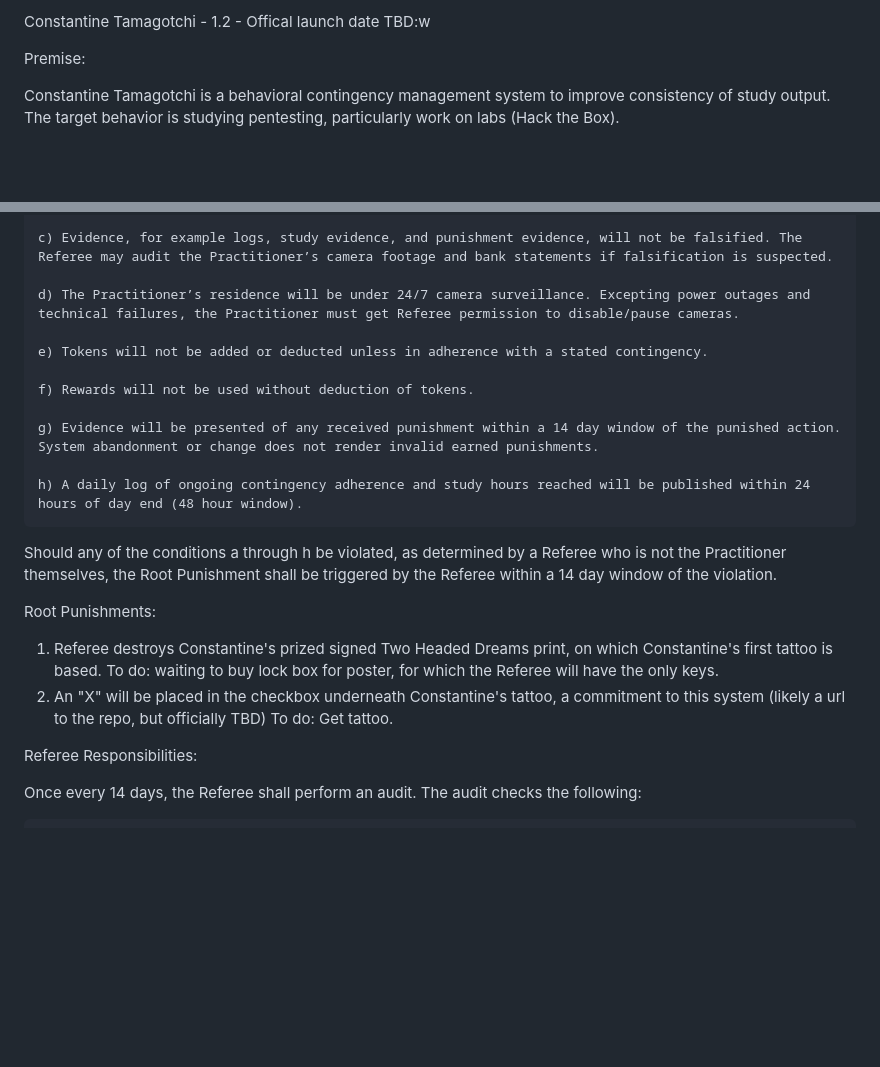
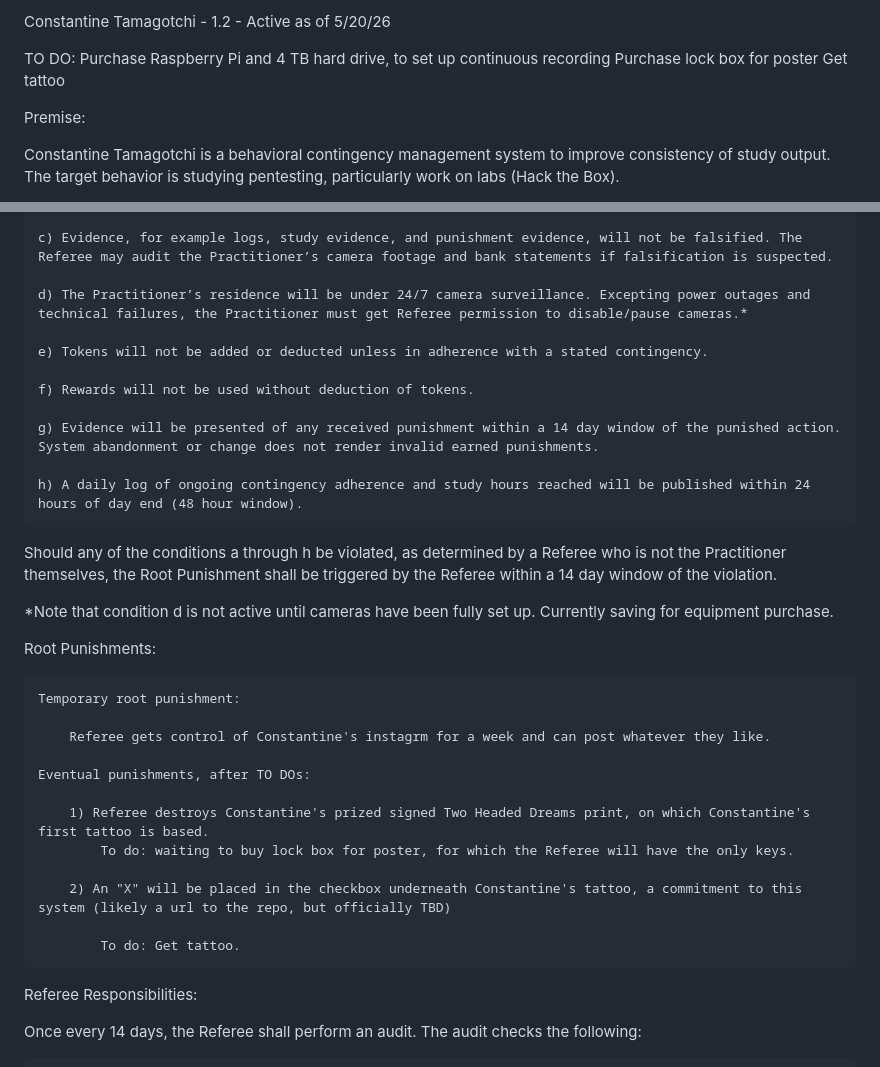
Before and after one commit to esc-artist/Constantine-Tamagotchi, a Markdown page: README.md, 2 parts joined by grey strips. Rendered like a GitHub page; blank space fills up the shorter version.

Commit message:
Actual start of 1.2.

```diff
--- a/README.md
+++ b/README.md
@@ -1,4 +1,9 @@
-Constantine Tamagotchi - 1.2 - Offical launch date TBD:w
+Constantine Tamagotchi - 1.2 - Active as of 5/20/26
+
+TO DO:
+Purchase Raspberry Pi and 4 TB hard drive, to set up continuous recording
+Purchase lock box for poster
+Get tattoo
 
 
 Premise:
@@ -19,7 +24,7 @@ The Practitioner (Constantine King), must follow the conditions of the Tamagotch
 
 	c) Evidence, for example logs, study evidence, and punishment evidence, will not be falsified. The Referee may audit the Practitioner’s camera footage and bank statements if falsification is suspected.
 
-	d) The Practitioner’s residence will be under 24/7 camera surveillance. Excepting power outages and technical failures, the Practitioner must get Referee permission to disable/pause cameras.
+	d) The Practitioner’s residence will be under 24/7 camera surveillance. Excepting power outages and technical failures, the Practitioner must get Referee permission to disable/pause cameras.*
 
 	e) Tokens will not be added or deducted unless in adherence with a stated contingency.
 
@@ -31,12 +36,22 @@ The Practitioner (Constantine King), must follow the conditions of the Tamagotch
 
 Should any of the conditions a through h be violated, as determined by a Referee who is not the Practitioner themselves, the Root Punishment shall be triggered by the Referee within a 14 day window of the violation.
 
+*Note that condition d is not active until cameras have been fully set up. Currently saving for equipment purchase.
+
 Root Punishments:
 
-1) Referee destroys Constantine's prized signed Two Headed Dreams print, on which Constantine's first tattoo is based.
-	To do: waiting to buy lock box for poster, for which the Referee will have the only keys.
-2) An "X" will be placed in the checkbox underneath Constantine's tattoo, a commitment to this system (likely a url to the repo, but officially TBD)
-	To do: Get tattoo.
+	Temporary root punishment:
+
+		Referee gets control of Constantine's instagrm for a week and can post whatever they like.
+
+	Eventual punishments, after TO DOs:
+
+		1) Referee destroys Constantine's prized signed Two Headed Dreams print, on which Constantine's first tattoo is based.
+			To do: waiting to buy lock box for poster, for which the Referee will have the only keys.
+
+		2) An "X" will be placed in the checkbox underneath Constantine's tattoo, a commitment to this system (likely a url to the repo, but officially TBD)
+
+			To do: Get tattoo.
 
 
 Referee Responsibilities:
```
Also changed, not shown: other parts of README.md (+0 -1 lines).
